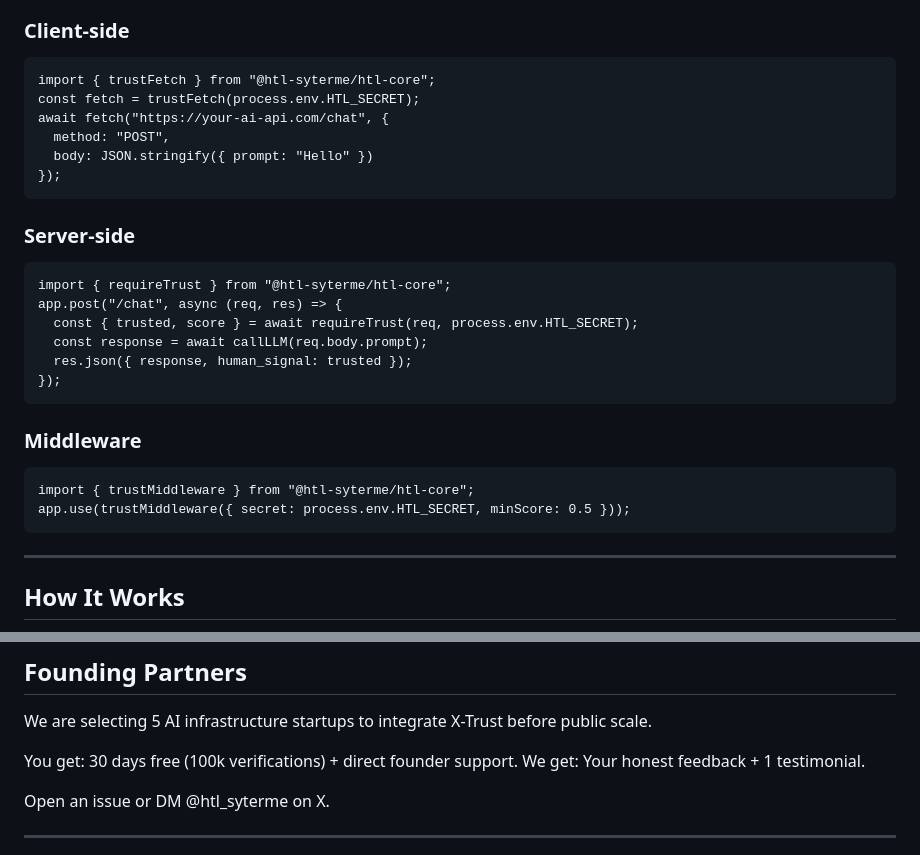
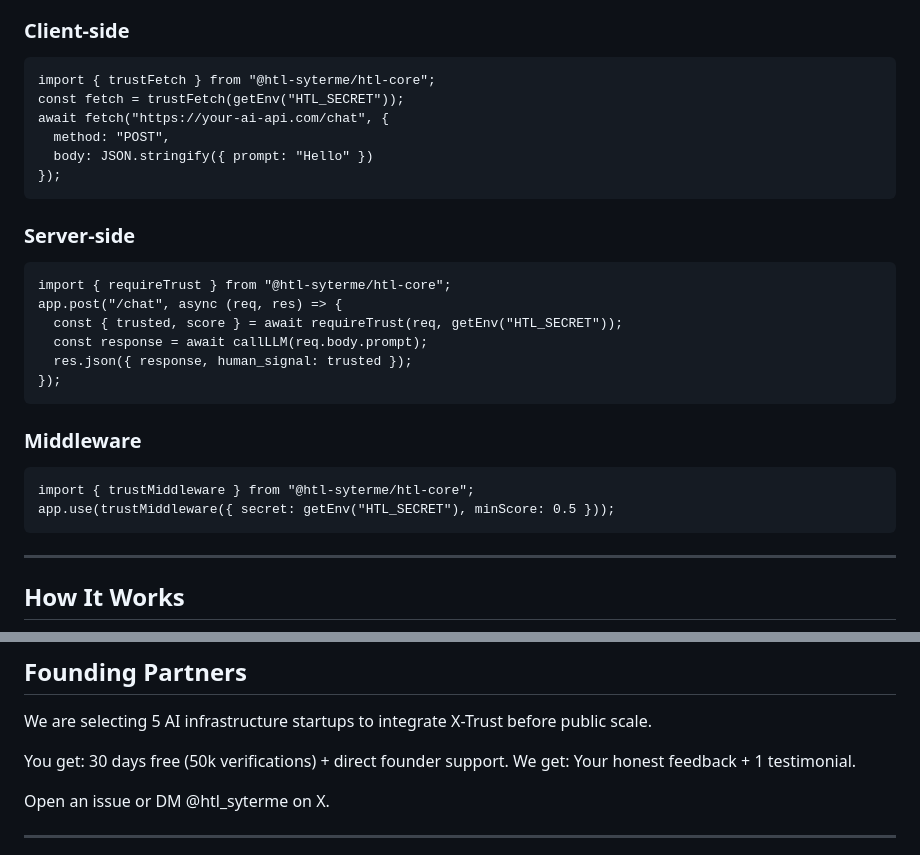
Before and after one commit to htl-syterme/htl-core, a Markdown page: README.md, 2 parts joined by grey strips. Rendered like a GitHub page.

Commit message:
docs: clean up README (remove outdated notice, fix env var, align free tier)

```diff
--- a/README.md
+++ b/README.md
@@ -98,7 +98,7 @@ deno add jsr:@htl-syterme/htl-core
 ### Client-side
 
     import { trustFetch } from "@htl-syterme/htl-core";
-    const fetch = trustFetch(process.env.HTL_SECRET);
+    const fetch = trustFetch(getEnv("HTL_SECRET"));
     await fetch("https://your-ai-api.com/chat", {
       method: "POST",
       body: JSON.stringify({ prompt: "Hello" })
@@ -108,7 +108,7 @@ deno add jsr:@htl-syterme/htl-core
 
     import { requireTrust } from "@htl-syterme/htl-core";
     app.post("/chat", async (req, res) => {
-      const { trusted, score } = await requireTrust(req, process.env.HTL_SECRET);
+      const { trusted, score } = await requireTrust(req, getEnv("HTL_SECRET"));
       const response = await callLLM(req.body.prompt);
       res.json({ response, human_signal: trusted });
     });
@@ -116,7 +116,7 @@ deno add jsr:@htl-syterme/htl-core
 ### Middleware
 
     import { trustMiddleware } from "@htl-syterme/htl-core";
-    app.use(trustMiddleware({ secret: process.env.HTL_SECRET, minScore: 0.5 }));
+    app.use(trustMiddleware({ secret: getEnv("HTL_SECRET"), minScore: 0.5 }));
 
 ---
 
@@ -143,7 +143,7 @@ Returns total live verifications. No API key needed.
 
 We are selecting 5 AI infrastructure startups to integrate X-Trust before public scale.
 
-You get: 30 days free (100k verifications) + direct founder support.
+You get: 30 days free (50k verifications) + direct founder support.
 We get: Your honest feedback + 1 testimonial.
 
 Open an issue or DM @htl_syterme on X.
```
